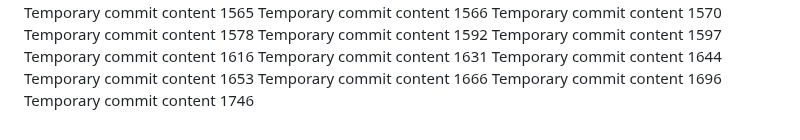
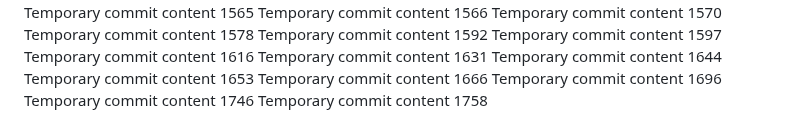
Before and after one commit to codedprocessing/fog, a Markdown page: edt/report.md, the part around the change. Rendered like a GitHub page.

```diff
--- a/edt/report.md
+++ b/edt/report.md
@@ -138,3 +138,4 @@ Temporary commit content 1653
 Temporary commit content 1666
 Temporary commit content 1696
 Temporary commit content 1746
+Temporary commit content 1758
```
